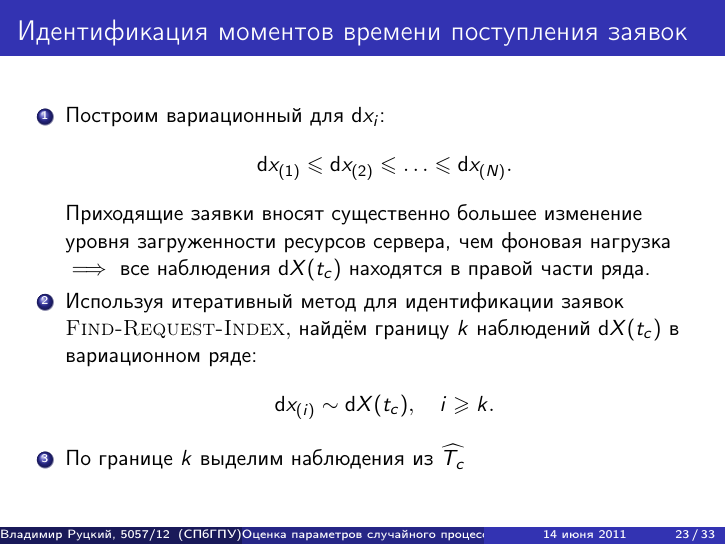
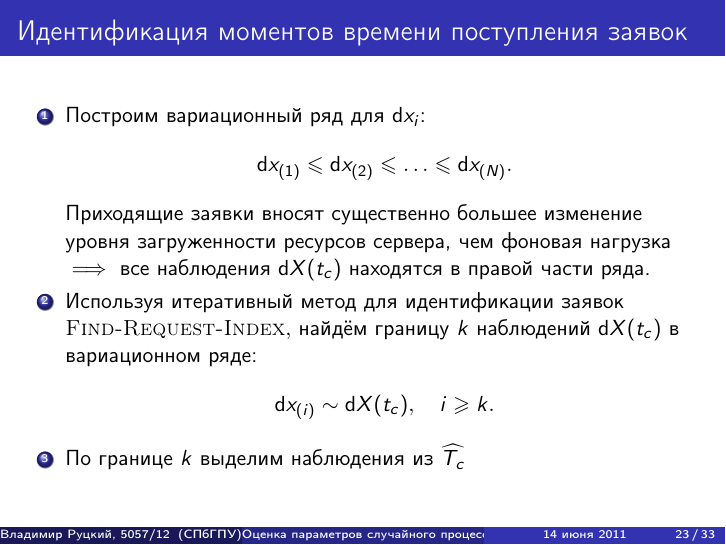
Before and after one commit to rutsky/semester10, LaTeX slides (Stochastic_models_of_computer_systems/lab2/presentation/presentation.tex): page 23 of 33. Compiled offline with pdfLaTeX.

```diff
--- a/Stochastic_models_of_computer_systems/lab2/presentation/presentation.tex
+++ b/Stochastic_models_of_computer_systems/lab2/presentation/presentation.tex
@@ -528,7 +537,7 @@
 %\subsection{Идентификация моментов времени поступления заявок}
 \begin{frame}{Идентификация моментов времени поступления заявок}
 \begin{enumerate}
-\item Построим вариационный для $\dif x_i$:
+\item Построим вариационный ряд для $\dif x_i$:
   $$\dif x_{(1)} \leqslant \dif x_{(2)} \leqslant \ldots
     \leqslant \dif x_{(N)}.$$
   Приходящие заявки вносят существенно большее изменение уровня загруженности
```
Also changed, not shown: Stochastic_models_of_computer_systems/lab2/TODO.txt (+1 -0 lines), Stochastic_models_of_computer_systems/lab2/report/report.tex (+8 -0 lines), Stochastic_models_of_computer_systems/lab2/presentation/presentation.tex (9 more changed lines).
